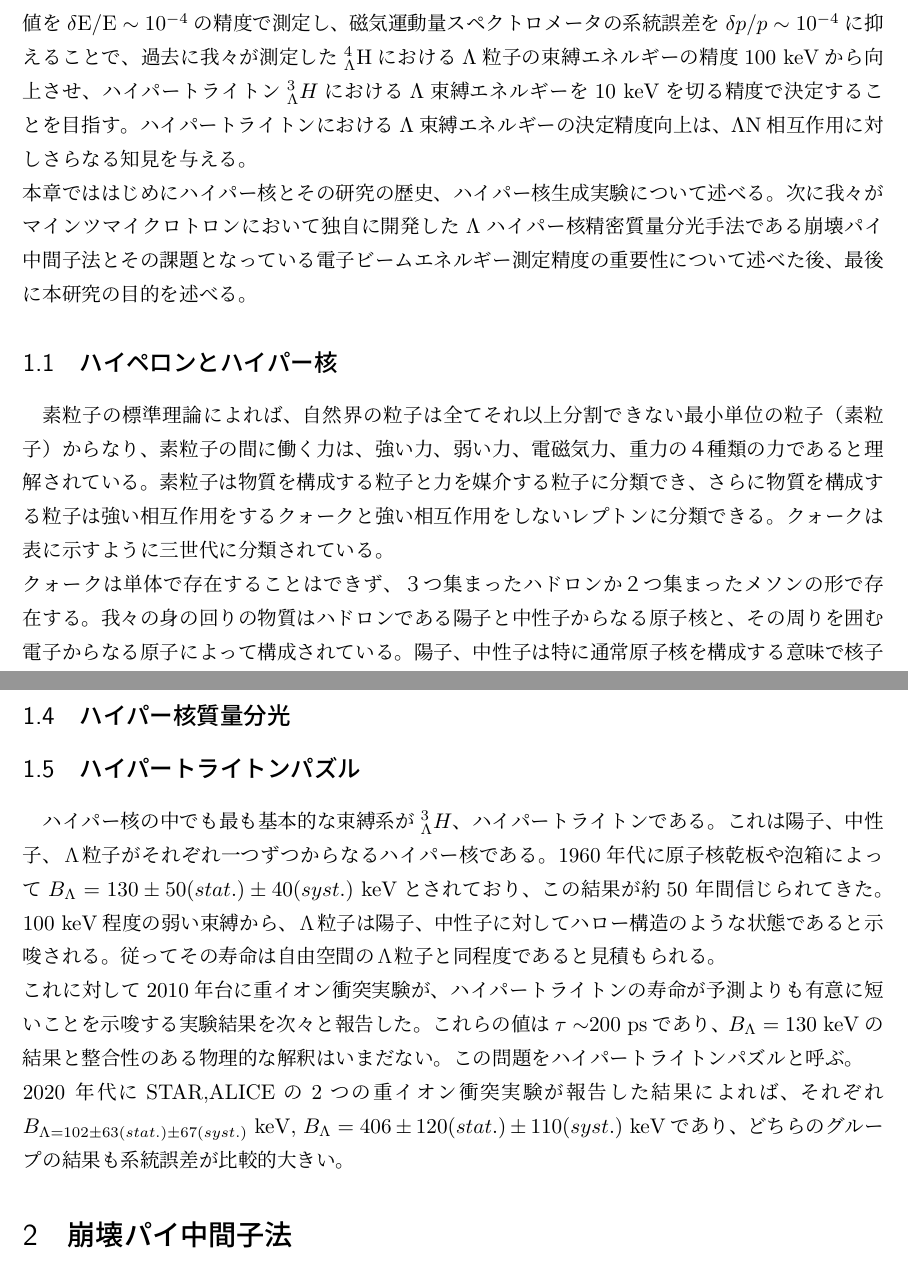
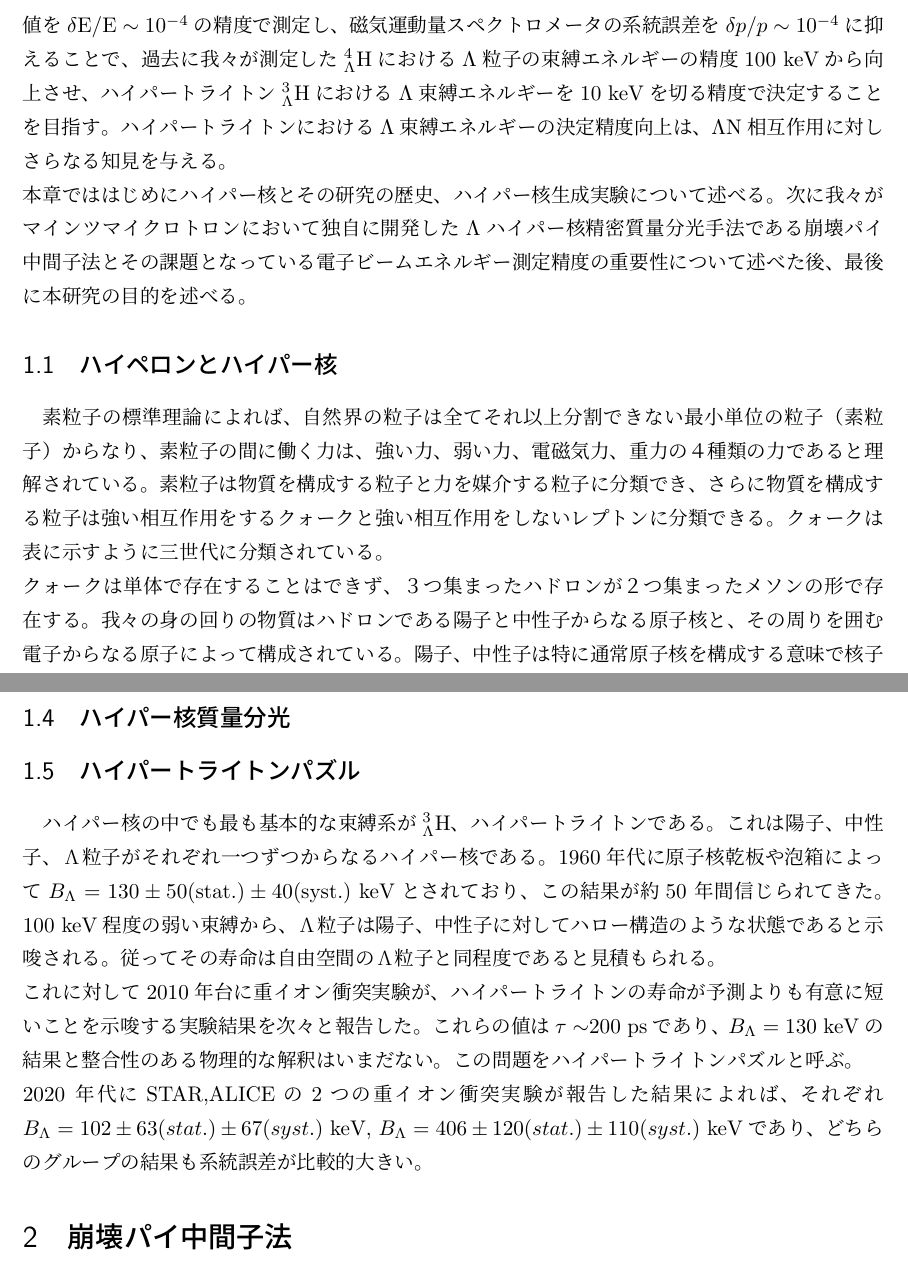
Before and after one commit to Kotaro-Nishi/master_thesis, a LaTeX document (1.tex): two parts of pages 1 and 2 of 5, joined at a grey line, cut so that both start at the same text. Compiled offline with upLaTeX and dvipdfmx.

Commit message:
windows first version

```diff
--- a/1.tex
+++ b/1.tex
@@ -15,7 +15,7 @@
 本論文は、ドイツ、マインツ大学にある連続電子戦加速器マインツマイクロトロン(MAMI)における200 MeV領域の電子ビームエネルギー測定について論じる。
 電子ビームエネルギーの絶対値を$\delta \text{E}/\text{E} \sim 10^{-4}$の精度で測定し、磁気運動量スペクトロメータの系統誤差を$\delta p/p \sim 10^{-4}$に抑えることで、
 過去に我々が測定した$^4_{\Lambda} \text{H}$における$\Lambda$粒子の束縛エネルギーの精度$100$ keVから向上させ、
-ハイパートライトン$^3_{\Lambda}H$における$\Lambda$束縛エネルギーを10 keVを切る精度で決定することを目指す。
+ハイパートライトン$^3_{\Lambda}\text{H}$における$\Lambda$束縛エネルギーを10 keVを切る精度で決定することを目指す。
 ハイパートライトンにおける$\Lambda$束縛エネルギーの決定精度向上は、$\Lambda$N相互作用に対しさらなる知見を与える。\\
 本章でははじめにハイパー核とその研究の歴史、ハイパー核生成実験について述べる。次に我々がマインツマイクロトロンにおいて独自に開発した$\Lambda$ハイパー核精密質量分光手法である
 崩壊パイ中間子法とその課題となっている電子ビームエネルギー測定精度の重要性について述べた後、最後に本研究の目的を述べる。
@@ -24,7 +24,7 @@
 素粒子の標準理論によれば、自然界の粒子は全てそれ以上分割できない最小単位の粒子（素粒子）からなり、素粒子の間に働く力は、強い力、弱い力、電磁気力、重力の４種類の力であると理解されている。
 素粒子は物質を構成する粒子と力を媒介する粒子に分類でき、さらに物質を構成する粒子は強い相互作用をするクォークと強い相互作用をしないレプトンに分類できる。
 クォークは表に示すように三世代に分類されている。\\
-クォークは単体で存在することはできず、３つ集まったハドロンか２つ集まったメソンの形で存在する。我々の身の回りの物質はハドロンである陽子と中性子からなる原子核と、その周りを囲む電子からなる原子によって構成されている。
+クォークは単体で存在することはできず、３つ集まったハドロンが２つ集まったメソンの形で存在する。我々の身の回りの物質はハドロンである陽子と中性子からなる原子核と、その周りを囲む電子からなる原子によって構成されている。
 陽子、中性子は特に通常原子核を構成する意味で核子（Neucleon）と呼ばれている。
 陽子はuudクォーク、中性子はuddクォークからなり、それぞれ電荷+1と0を持つ。クォークにはそれぞれアイソスピンと呼ばれる量子数を導入することでスピン演算子と同じ枠組みで扱うことができることが知られている。
 uクォーク、dクォークはそれぞれアイソスピン1/2,-1/2を持ち、陽子、中性子は+1/2、-1/2を持つ。強い相互作用はアイソスピンのSU(2)空間回転に対してほとんど対称であることが知られている。
@@ -39,12 +39,12 @@ u,dクォークのSU(2)対称性にsクォークを加えて拡張したSU(3)対
 中性子星内部の YN相互作用
 \subsection{ハイパー核質量分光}
 \subsection{ハイパートライトンパズル}
-ハイパー核の中でも最も基本的な束縛系が$^3_{\Lambda}H$、ハイパートライトンである。これは陽子、中性子、Λ粒子がそれぞれ一つずつからなるハイパー核である。
-1960年代に原子核乾板や泡箱によって$B_{\Lambda} = 130 \pm 50(stat.) \pm 40(syst.)$ keVとされており、この結果が約50 年間信じられてきた。
+ハイパー核の中でも最も基本的な束縛系が$^3_{\Lambda}\text{H}$、ハイパートライトンである。これは陽子、中性子、Λ粒子がそれぞれ一つずつからなるハイパー核である。
+1960年代に原子核乾板や泡箱によって$B_{\Lambda} = 130 \pm 50(\text{stat.}) \pm 40(\text{syst.})$ keVとされており、この結果が約50 年間信じられてきた。
 100 keV程度の弱い束縛から、Λ粒子は陽子、中性子に対してハロー構造のような状態であると示唆される。従ってその寿命は自由空間のΛ粒子と同程度であると見積もられる。\\
 これに対して2010年台に重イオン衝突実験が、ハイパートライトンの寿命が予測よりも有意に短いことを示唆する実験結果を次々と報告した。これらの値は$\tau \sim$200 psであり、
 $B_{\Lambda} = 130$ keVの結果と整合性のある物理的な解釈はいまだない。この問題をハイパートライトンパズルと呼ぶ。\\
-2020 年代にSTAR,ALICEの2つの重イオン衝突実験が報告した結果によれば、それぞれ$B_{\Lambda= 102 \pm 63(stat.) \pm 67(syst.)}$ keV,
+2020 年代にSTAR,ALICEの2つの重イオン衝突実験が報告した結果によれば、それぞれ$B_{\Lambda}= 102 \pm 63(stat.) \pm 67(syst.)$ keV,
 $B_{\Lambda} = 406 \pm 120(stat.) \pm 110 (syst.)$ keVであり、どちらのグループの結果も系統誤差が比較的大きい。
 
 \section{崩壊パイ中間子法}
```
Also changed, not shown: 1_out/1.pdf, 2_out/2.pdf, 5 other files.
